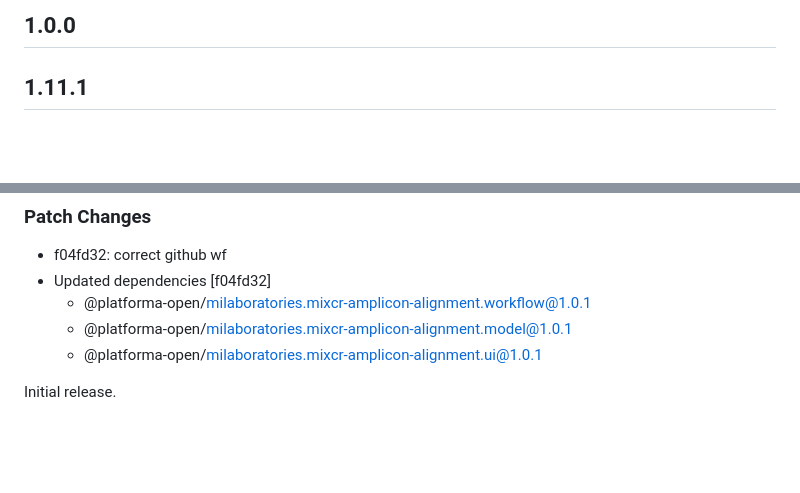
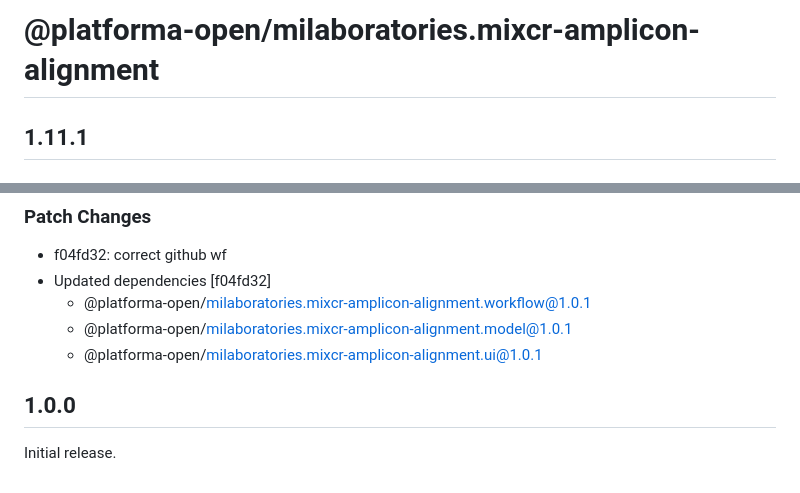
Before and after one commit to platforma-open/mixcr-amplicon-alignment, a Markdown page: block/CHANGELOG.md, 2 parts joined by grey strips. Drawn GitHub-style; blank space fills up the shorter version.

Commit message:
MILAB-6874: give the block CHANGELOG its package title and put 1.0.0 last

```diff
--- a/block/CHANGELOG.md
+++ b/block/CHANGELOG.md
@@ -1,4 +1,4 @@
-## 1.0.0
+# @platforma-open/milaboratories.mixcr-amplicon-alignment
 
 ## 1.11.1
 
@@ -653,4 +653,6 @@
   - @platforma-open/milaboratories.mixcr-amplicon-alignment.model@1.0.1
   - @platforma-open/milaboratories.mixcr-amplicon-alignment.ui@1.0.1
 
+## 1.0.0
+
 Initial release.
```
